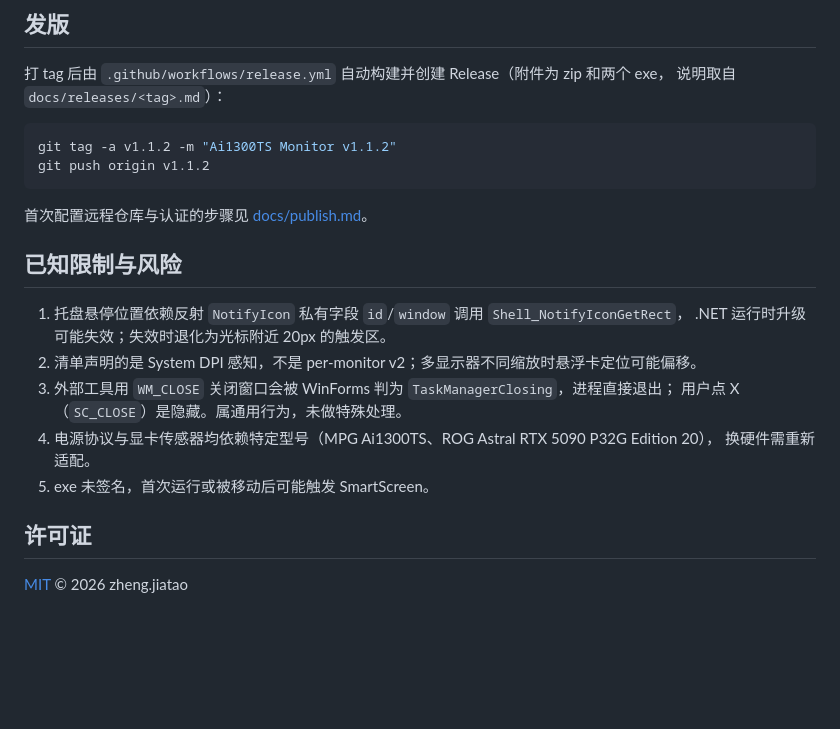
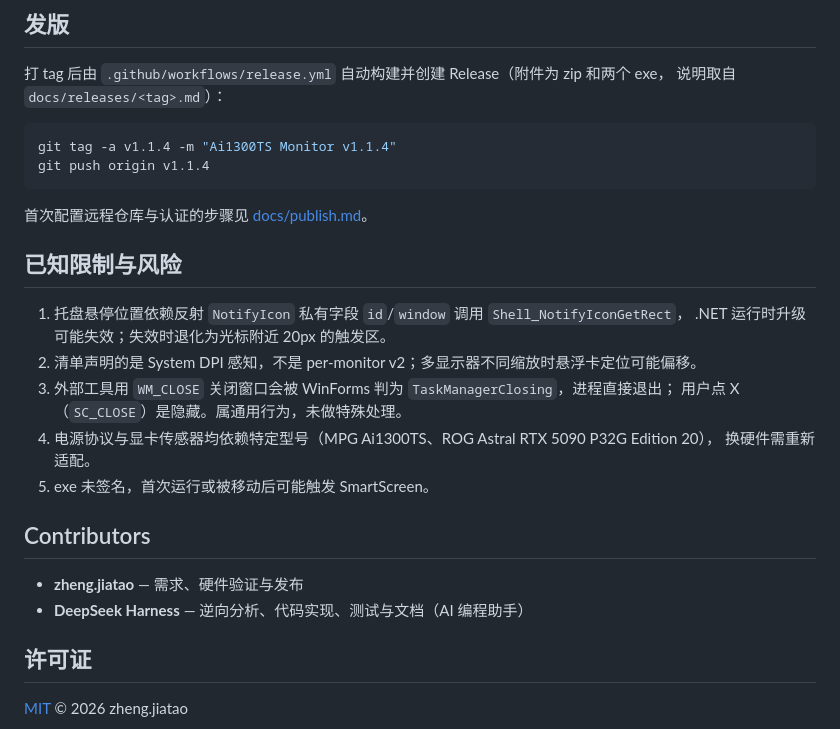
Before and after one commit to ZBuer507/ai1300ts-monitor, a Markdown page: README.md, the part around one of its changes. Drawn GitHub-style; blank space fills up the shorter version.

````diff
--- a/README.md
+++ b/README.md
@@ -154,8 +162,8 @@ GpuLevelProbe.exe
 说明取自 `docs/releases/<tag>.md`）：
 
 ```powershell
-git tag -a v1.1.2 -m "Ai1300TS Monitor v1.1.2"
-git push origin v1.1.2
+git tag -a v1.1.4 -m "Ai1300TS Monitor v1.1.4"
+git push origin v1.1.4
 ```
 
 首次配置远程仓库与认证的步骤见 [docs/publish.md](docs/publish.md)。
@@ -171,6 +179,11 @@ git push origin v1.1.2
    换硬件需重新适配。
 5. exe 未签名，首次运行或被移动后可能触发 SmartScreen。
 
+## Contributors
+
+- **zheng.jiatao** — 需求、硬件验证与发布
+- **DeepSeek Harness** — 逆向分析、代码实现、测试与文档（AI 编程助手）
+
 ## 许可证
 
 [MIT](LICENSE) © 2026 zheng.jiatao
````
Also changed, not shown: other parts of README.md (+10 -2 lines), docs/releases/v1.1.4.md (added, +42 -0 lines), docs/gpu-monitor-window.png, docs/gpu-tray-card.png, 4 other files.
